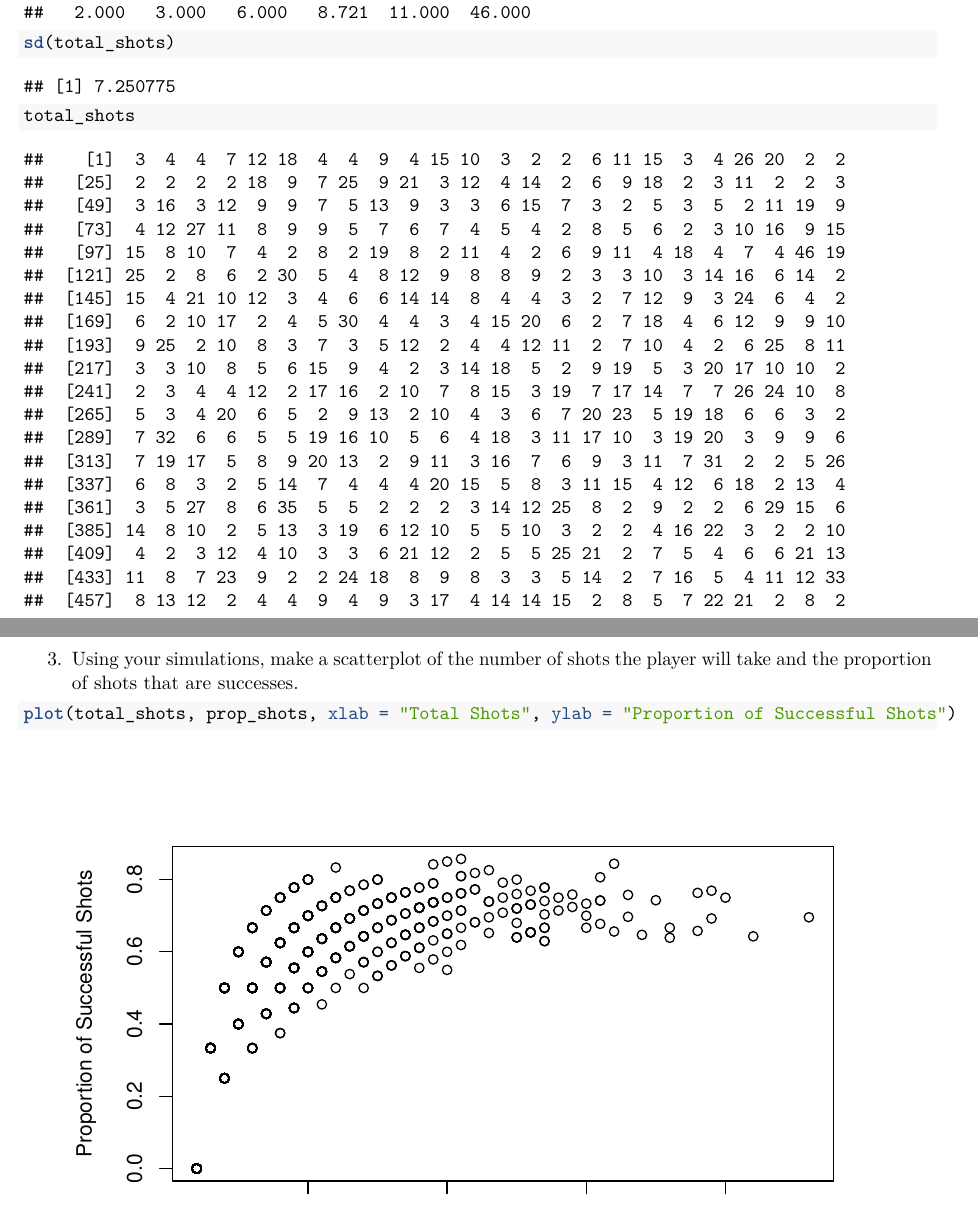
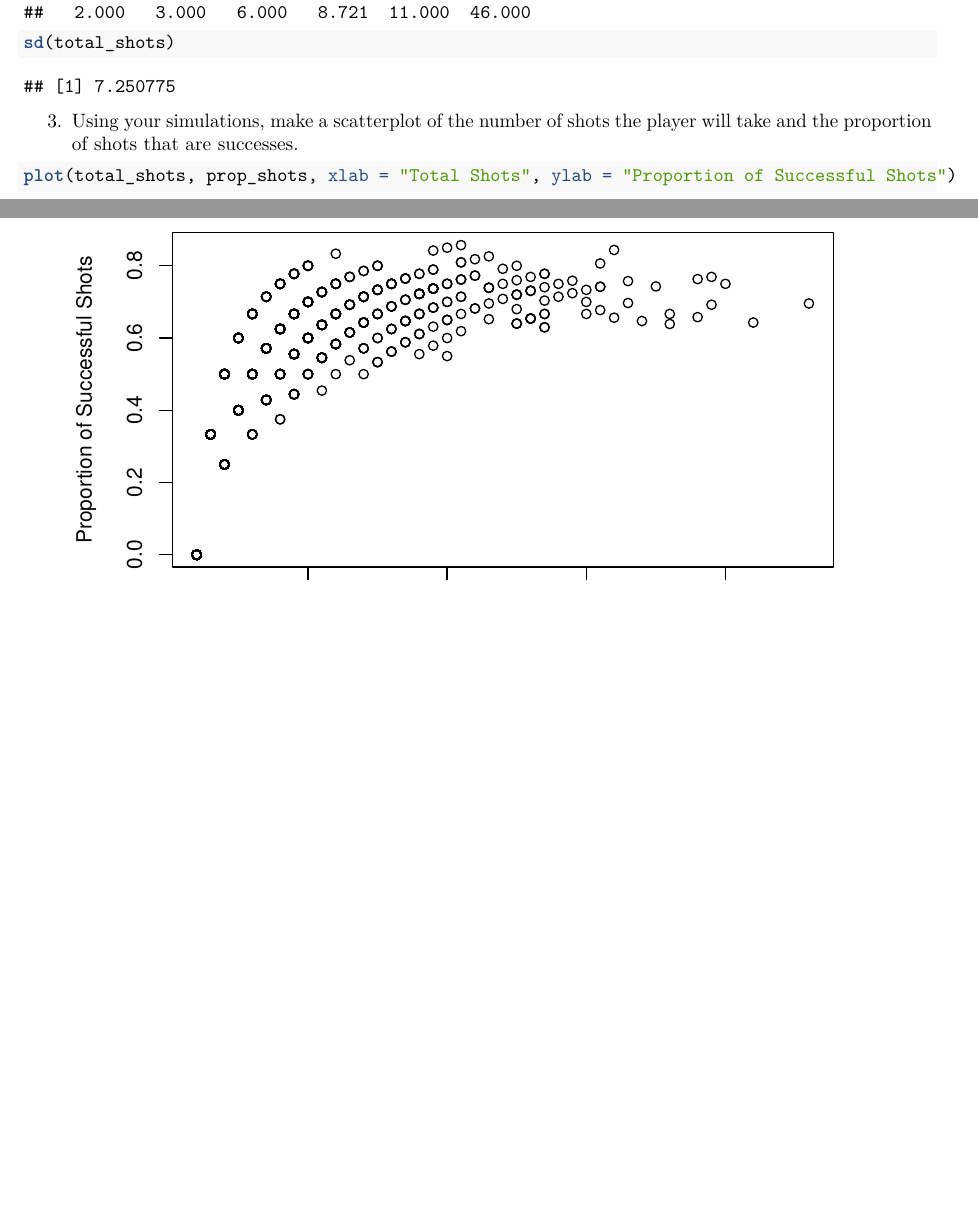
Before and after one commit to Megha-Pandit/MA678, an R Markdown document (Homework 6/HW6_Megha_Pandit.Rmd): two parts of pages 2 and 3 of 10, joined at a grey line, cut so that both start at the same text, the shorter picture padded with empty space. Rendered offline with R 4.5, knitr and Pandoc, then LaTeX, with nearby package versions; code that draws random numbers runs with fixed seeds of ours; some code elsewhere in the file could not run offline.

Commit message:
MA678 Homework 6 Submission

````diff
--- a/Homework 6/HW6_Megha_Pandit.Rmd
+++ b/Homework 6/HW6_Megha_Pandit.Rmd
@@ -62,7 +62,6 @@ for (i in 1:nsim){
 hist(total_shots)
 summary(total_shots)
 sd(total_shots)
-total_shots
 ```
 
 3. Using your simulations, make a scatterplot of the number of shots the player will take and the proportion of shots that are successes.
````
Also changed, not shown: Homework 6/HW6_Megha_Pandit.pdf.
